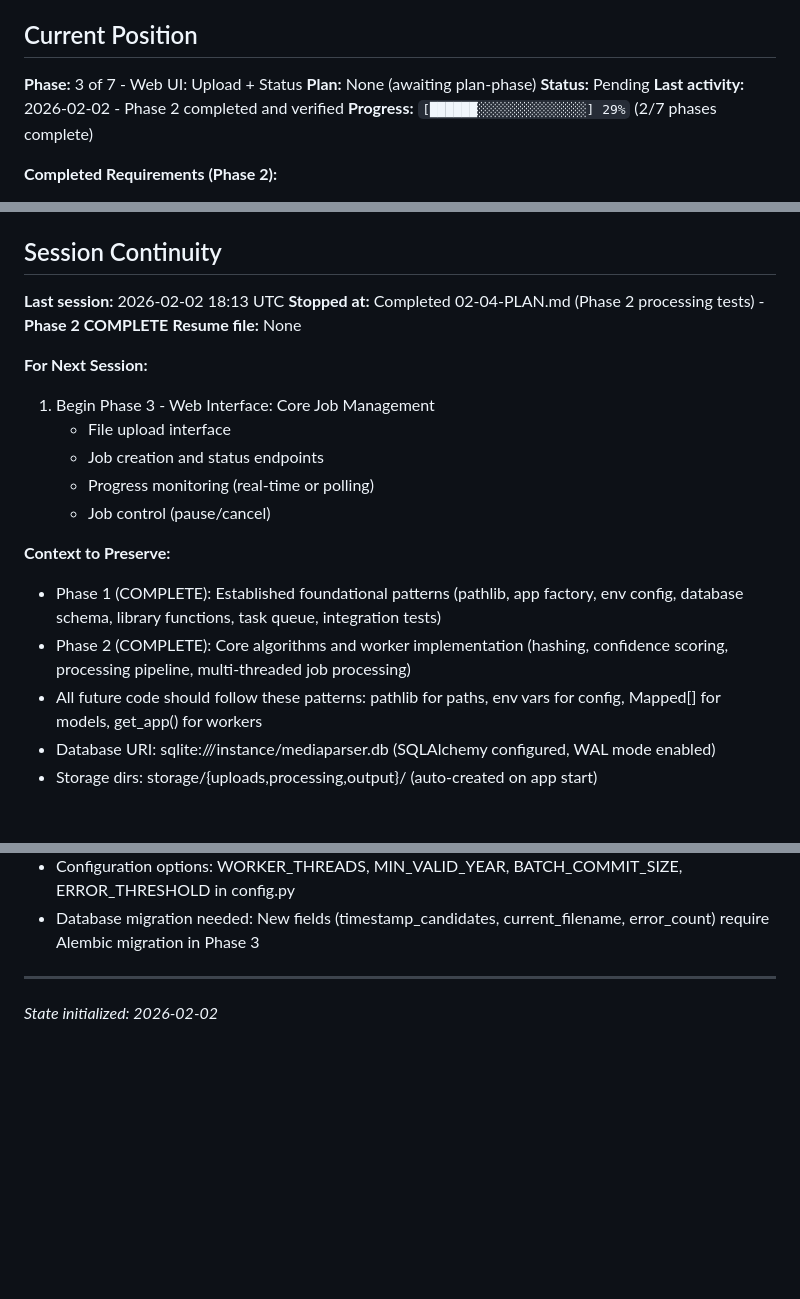
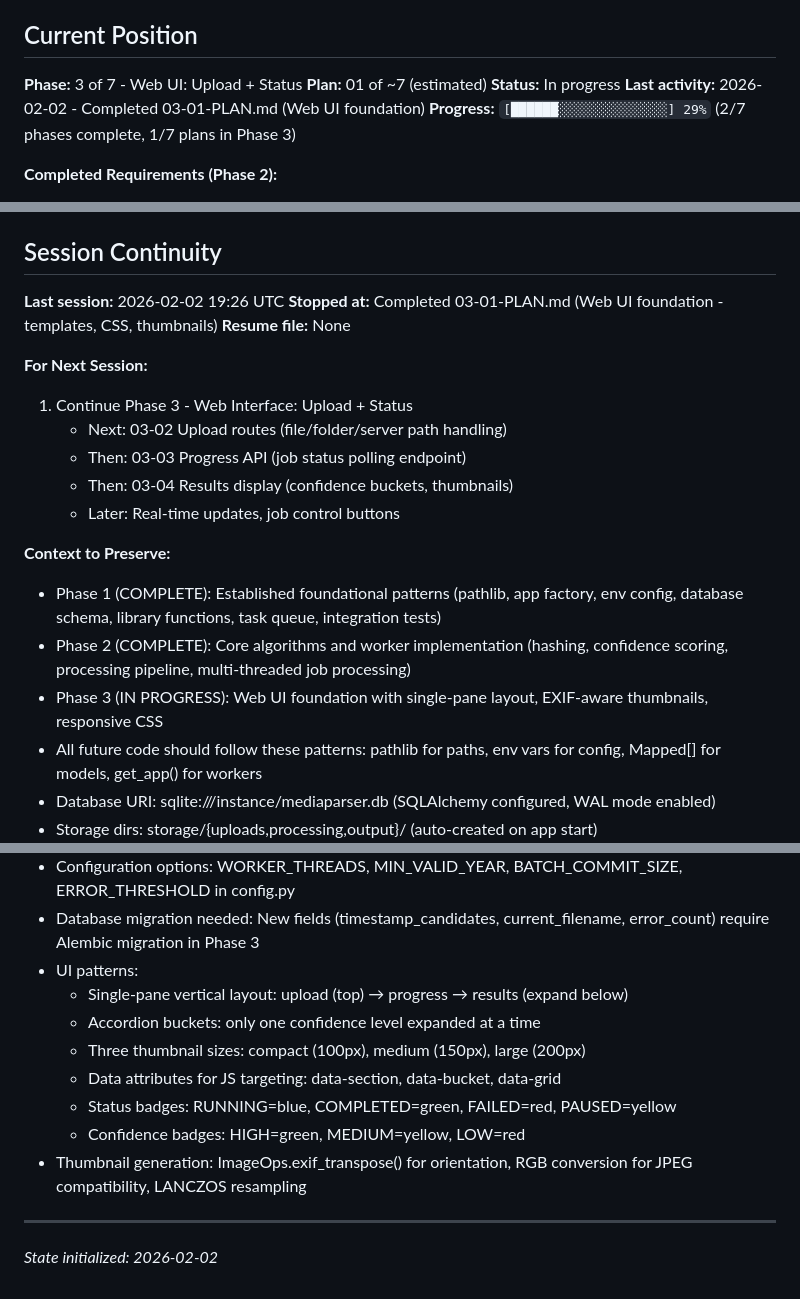
Before and after one commit to Dabnabbit/MediaParser, a Markdown page: .planning/STATE.md, 3 parts joined by grey strips. Rendered like a GitHub page; blank space fills up the shorter version.

Commit message:
docs(03-01): complete Web UI foundation plan
Tasks completed: 3/3
- Task 1: HTML templates with single-pane layout (50e1a6e)
- Task 2: CSS styles for all UI components (db8b657)
- Task 3: Thumbnail generation library (332b1b8)

SUMMARY: .planning/phases/03-web-ui-upload-status/03-01-SUMMARY.md

```diff
--- a/.planning/STATE.md
+++ b/.planning/STATE.md
@@ -11,10 +11,10 @@
 ## Current Position
 
 **Phase:** 3 of 7 - Web UI: Upload + Status
-**Plan:** None (awaiting plan-phase)
-**Status:** Pending
-**Last activity:** 2026-02-02 - Phase 2 completed and verified
-**Progress:** `[██████░░░░░░░░░░░░░░] 29%` (2/7 phases complete)
+**Plan:** 01 of ~7 (estimated)
+**Status:** In progress
+**Last activity:** 2026-02-02 - Completed 03-01-PLAN.md (Web UI foundation)
+**Progress:** `[██████░░░░░░░░░░░░░░] 29%` (2/7 phases complete, 1/7 plans in Phase 3)
 
 **Completed Requirements (Phase 2):**
 - ✓ TIME-01: Confidence score for timestamp detection (COMPLETE - integrated in worker)
@@ -119,20 +127,21 @@ None
 
 ## Session Continuity
 
-**Last session:** 2026-02-02 18:13 UTC
-**Stopped at:** Completed 02-04-PLAN.md (Phase 2 processing tests) - **Phase 2 COMPLETE**
+**Last session:** 2026-02-02 19:26 UTC
+**Stopped at:** Completed 03-01-PLAN.md (Web UI foundation - templates, CSS, thumbnails)
 **Resume file:** None
 
 **For Next Session:**
-1. Begin Phase 3 - Web Interface: Core Job Management
-   - File upload interface
-   - Job creation and status endpoints
-   - Progress monitoring (real-time or polling)
-   - Job control (pause/cancel)
+1. Continue Phase 3 - Web Interface: Upload + Status
+   - Next: 03-02 Upload routes (file/folder/server path handling)
+   - Then: 03-03 Progress API (job status polling endpoint)
+   - Then: 03-04 Results display (confidence buckets, thumbnails)
+   - Later: Real-time updates, job control buttons
 
 **Context to Preserve:**
 - Phase 1 (COMPLETE): Established foundational patterns (pathlib, app factory, env config, database schema, library functions, task queue, integration tests)
 - Phase 2 (COMPLETE): Core algorithms and worker implementation (hashing, confidence scoring, processing pipeline, multi-threaded job processing)
+- Phase 3 (IN PROGRESS): Web UI foundation with single-pane layout, EXIF-aware thumbnails, responsive CSS
 - All future code should follow these patterns: pathlib for paths, env vars for config, Mapped[] for models, get_app() for workers
 - Database URI: sqlite:///instance/mediaparser.db (SQLAlchemy configured, WAL mode enabled)
 - Storage dirs: storage/{uploads,processing,output}/ (auto-created on app start)
@@ -166,6 +176,14 @@ None
 - Type detection: python-magic checks magic bytes vs extension, logs warnings for mismatches
 - Configuration options: WORKER_THREADS, MIN_VALID_YEAR, BATCH_COMMIT_SIZE, ERROR_THRESHOLD in config.py
 - Database migration needed: New fields (timestamp_candidates, current_filename, error_count) require Alembic migration in Phase 3
+- UI patterns:
+  - Single-pane vertical layout: upload (top) → progress → results (expand below)
+  - Accordion buckets: only one confidence level expanded at a time
+  - Three thumbnail sizes: compact (100px), medium (150px), large (200px)
+  - Data attributes for JS targeting: data-section, data-bucket, data-grid
+  - Status badges: RUNNING=blue, COMPLETED=green, FAILED=red, PAUSED=yellow
+  - Confidence badges: HIGH=green, MEDIUM=yellow, LOW=red
+- Thumbnail generation: ImageOps.exif_transpose() for orientation, RGB conversion for JPEG compatibility, LANCZOS resampling
 
 ---
 
```
Also changed, not shown: other parts of .planning/STATE.md (+12 -3 lines), 1 other file.
